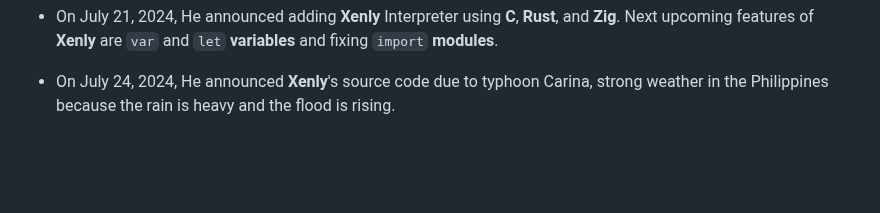
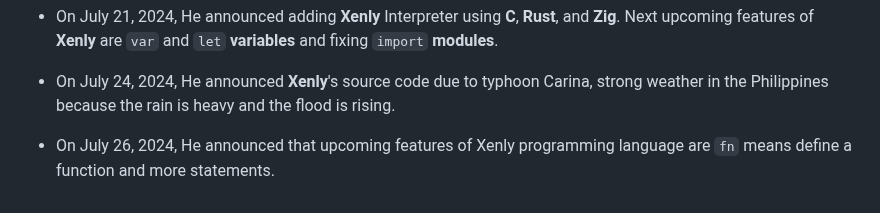
Before and after one commit to Magayaga/xenly, a Markdown page: doc/history.md, the part around the change. Drawn GitHub-style; blank space fills up the shorter version.

Commit message:
Xenly's source code: Update `history.md` in Xenly's documentation

```diff
--- a/doc/history.md
+++ b/doc/history.md
@@ -65,3 +65,5 @@
 * On July 21, 2024, He announced adding **Xenly** Interpreter using **C**, **Rust**, and **Zig**. Next upcoming features of **Xenly** are `var` and `let` **variables** and fixing `import` **modules**.
 
 * On July 24, 2024, He announced **Xenly**'s source code due to typhoon Carina, strong weather in the Philippines because the rain is heavy and the flood is rising.
+
+* On July 26, 2024, He announced that upcoming features of Xenly programming language are `fn` means define a function and more statements.
```
